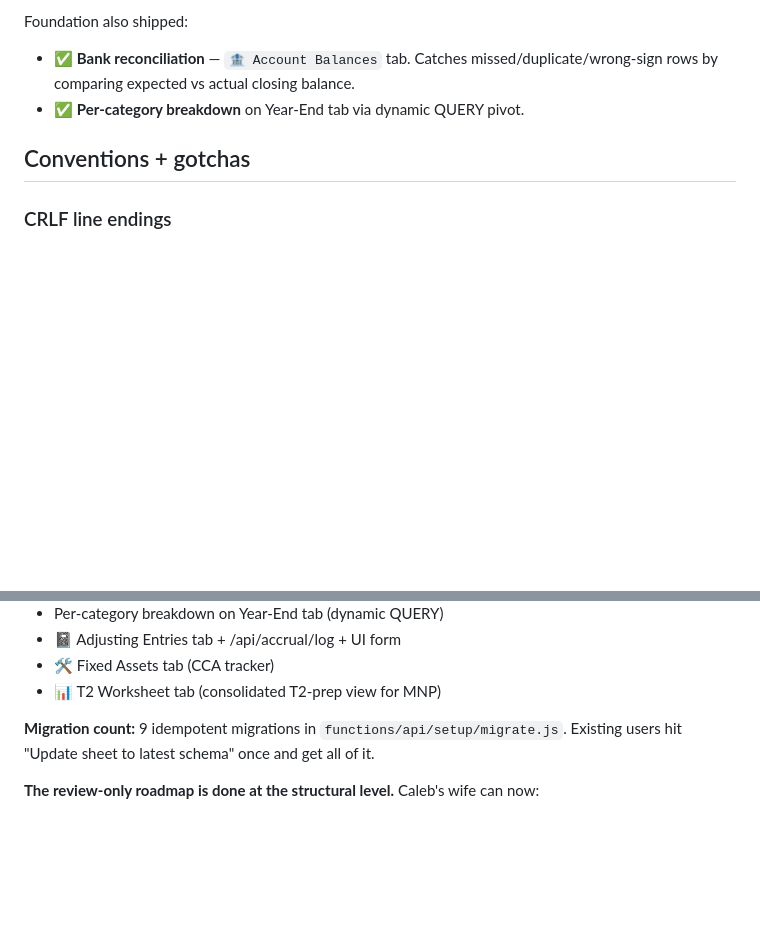
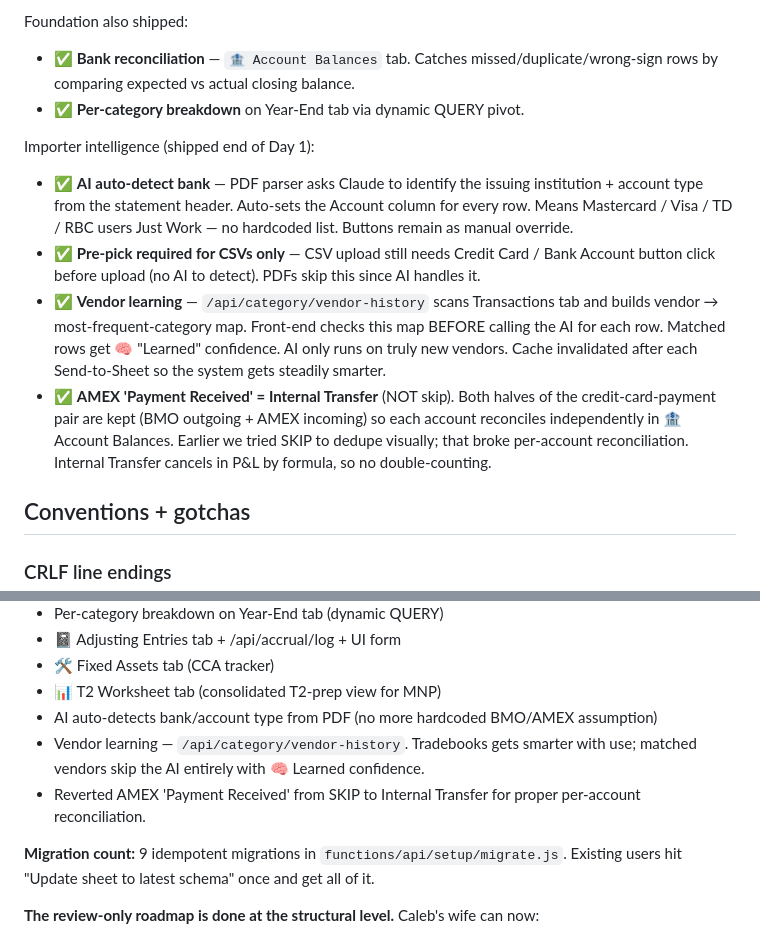
Before and after one commit to calebpostma-web/tradebooks, a Markdown page: CLAUDE.md, 2 parts joined by grey strips. Rendered like a GitHub page; blank space fills up the shorter version.

Commit message:
AMEX revert to Internal Transfer + vendor learning + AI auto-detect bank + CLAUDE.md update

```diff
--- a/CLAUDE.md
+++ b/CLAUDE.md
@@ -110,6 +110,12 @@ Foundation also shipped:
 - ✅ **Bank reconciliation** — `🏦 Account Balances` tab. Catches missed/duplicate/wrong-sign rows by comparing expected vs actual closing balance.
 - ✅ **Per-category breakdown** on Year-End tab via dynamic QUERY pivot.
 
+Importer intelligence (shipped end of Day 1):
+- ✅ **AI auto-detect bank** — PDF parser asks Claude to identify the issuing institution + account type from the statement header. Auto-sets the Account column for every row. Means Mastercard / Visa / TD / RBC users Just Work — no hardcoded list. Buttons remain as manual override.
+- ✅ **Pre-pick required for CSVs only** — CSV upload still needs Credit Card / Bank Account button click before upload (no AI to detect). PDFs skip this since AI handles it.
+- ✅ **Vendor learning** — `/api/category/vendor-history` scans Transactions tab and builds vendor → most-frequent-category map. Front-end checks this map BEFORE calling the AI for each row. Matched rows get 🧠 "Learned" confidence. AI only runs on truly new vendors. Cache invalidated after each Send-to-Sheet so the system gets steadily smarter.
+- ✅ **AMEX 'Payment Received' = Internal Transfer** (NOT skip). Both halves of the credit-card-payment pair are kept (BMO outgoing + AMEX incoming) so each account reconciles independently in 🏦 Account Balances. Earlier we tried SKIP to dedupe visually; that broke per-account reconciliation. Internal Transfer cancels in P&L by formula, so no double-counting.
+
 ## Conventions + gotchas
 
 ### CRLF line endings
@@ -184,6 +190,9 @@ front-end changes without redeploying. Real changes must be committed
 - 📓 Adjusting Entries tab + /api/accrual/log + UI form
 - 🛠 Fixed Assets tab (CCA tracker)
 - 📊 T2 Worksheet tab (consolidated T2-prep view for MNP)
+- AI auto-detects bank/account type from PDF (no more hardcoded BMO/AMEX assumption)
+- Vendor learning — `/api/category/vendor-history`. Tradebooks gets smarter with use; matched vendors skip the AI entirely with 🧠 Learned confidence.
+- Reverted AMEX 'Payment Received' from SKIP to Internal Transfer for proper per-account reconciliation.
 
 **Migration count:** 9 idempotent migrations in `functions/api/setup/migrate.js`. Existing users hit "Update sheet to latest schema" once and get all of it.
 
```
